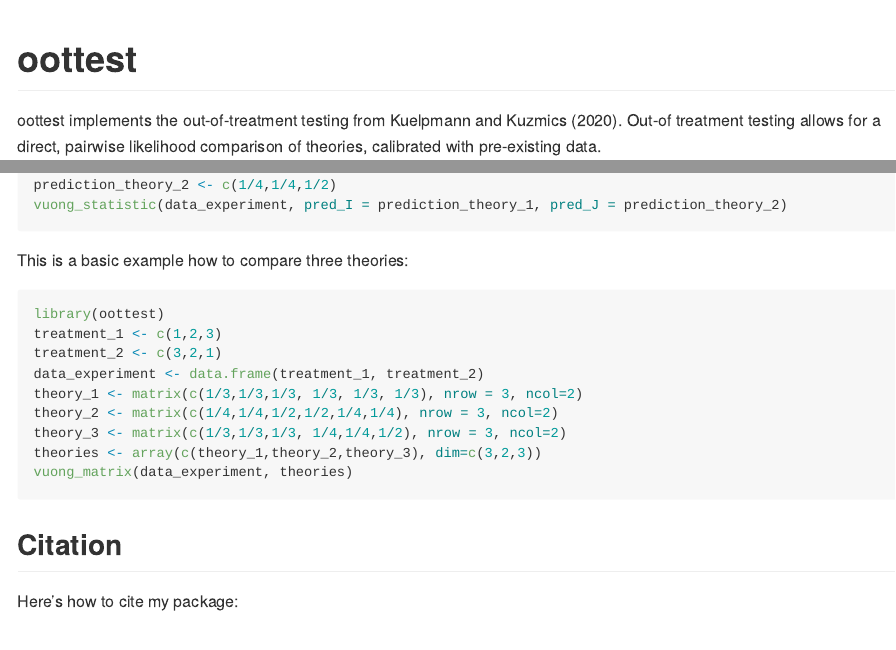
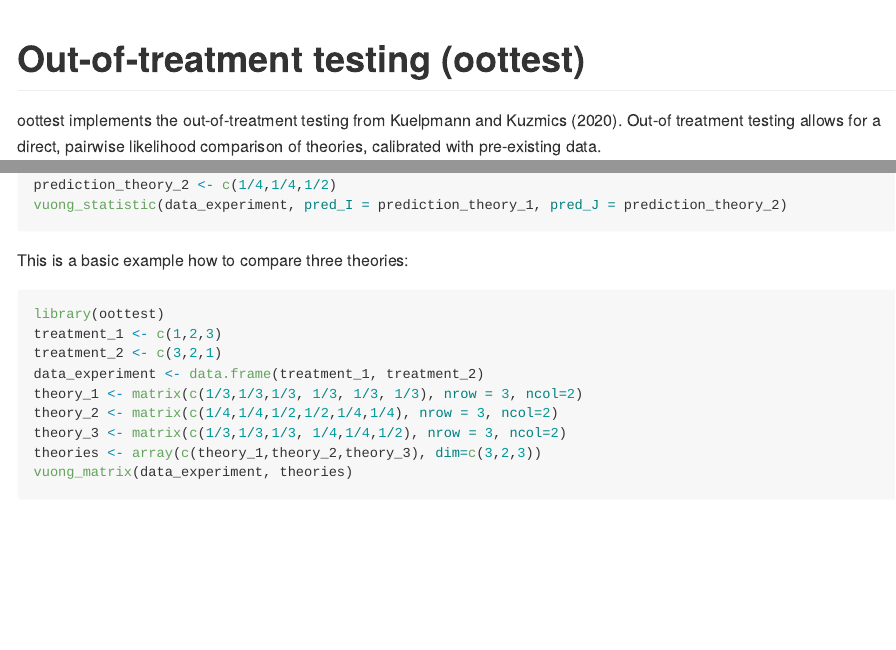
Before and after one commit to PhilippKuelpmann/oottest, an R Markdown document (README.Rmd): the page in a window 1100 px wide, from its top, and a second part further down, joined at a grey line. Rendered offline with R 4.5, knitr and Pandoc, with nearby package versions.

Commit message:
Update readme and gitignore

````diff
--- a/README.Rmd
+++ b/README.Rmd
@@ -13,7 +13,7 @@ knitr::opts_chunk$set(
 )
 ```
 
-# oottest
+# Out-of-treatment testing (oottest)
 
 <!-- badges: start -->
 <!-- badges: end -->
@@ -45,7 +45,7 @@ vuong_statistic(data_experiment, pred_I = prediction_theory_1, pred_J = predicti
 
 This is a basic example how to compare three theories:
 
-```{r example, eval=F, echo=T}
+```{r example_vuong_matrix, eval=F, echo=T}
 library(oottest)
 treatment_1 <- c(1,2,3)
 treatment_2 <- c(3,2,1)
@@ -56,9 +56,3 @@ theory_3 <- matrix(c(1/3,1/3,1/3, 1/4,1/4,1/2), nrow = 3, ncol=2)
 theories <- array(c(theory_1,theory_2,theory_3), dim=c(3,2,3))
 vuong_matrix(data_experiment, theories)
 ```
-
-
-
-## Citation
-
-Here's how to cite my package:
````
Also changed, not shown: README.md, README.Rmd (2 more changed lines), 2 other files.
